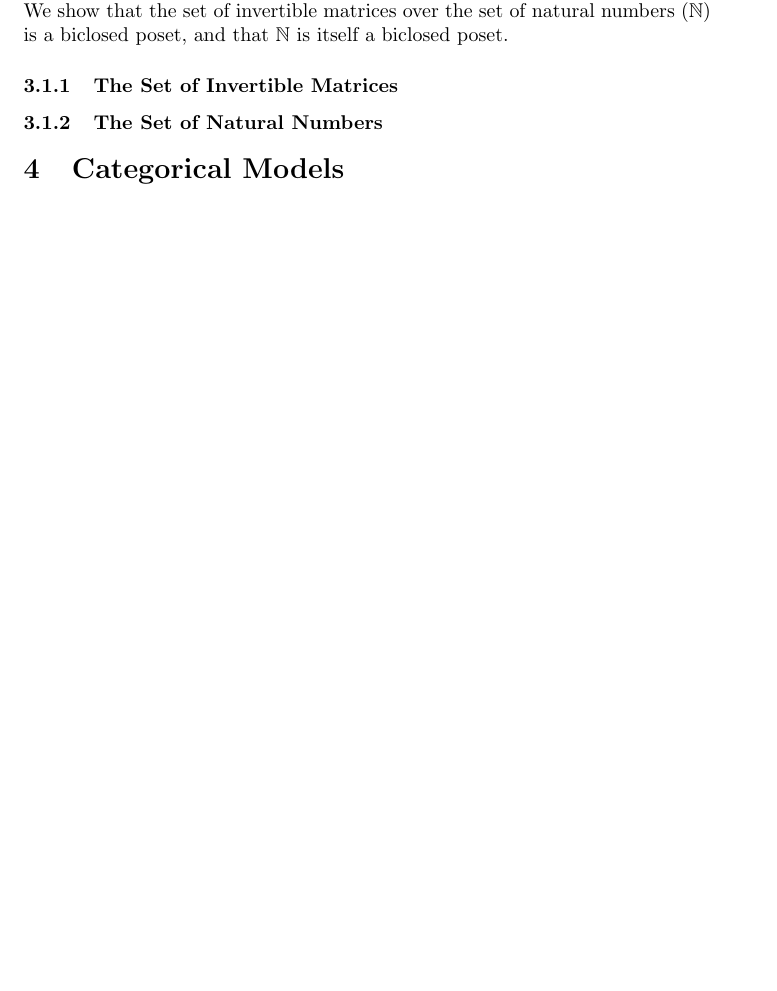
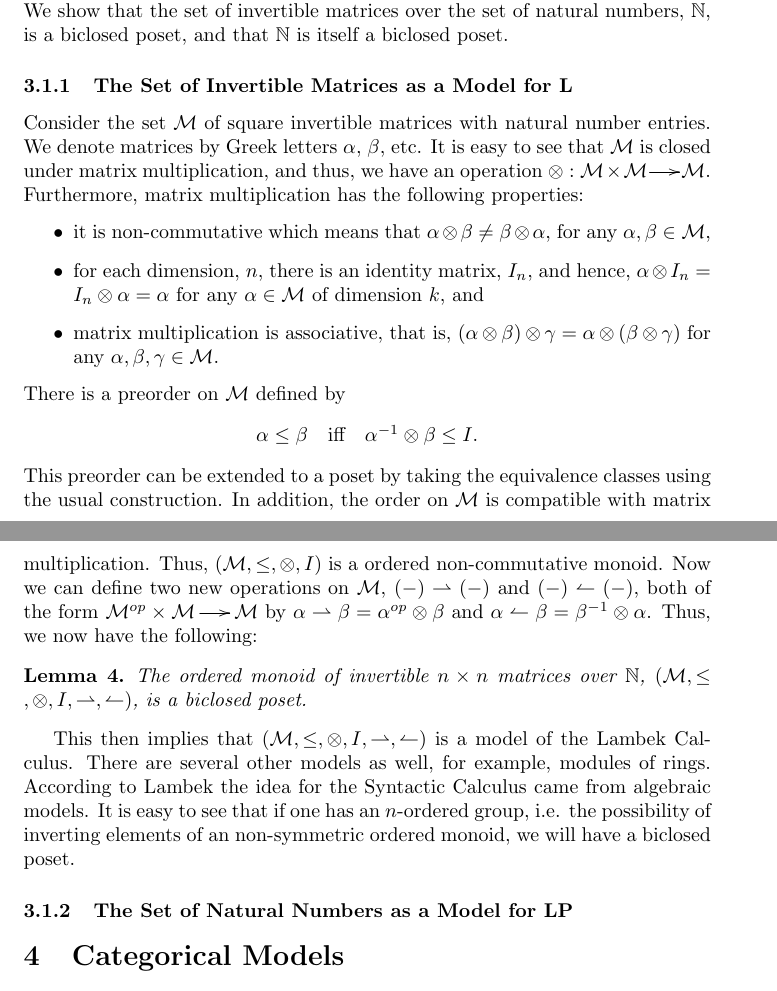
Before and after one commit to vcvpaiva/dialecticaLambek, a LaTeX document (main.tex): part of page 7 of 20 before the commit and two parts of pages 7 and 8 of 21 after it, the two joined at a grey line, cut so that both start at the same text, the shorter picture padded with empty space. Compiled offline with pdfLaTeX.

Commit message:
Matricies are done.

```diff
--- a/main.tex
+++ b/main.tex
@@ -429,17 +429,59 @@ important one. It is worth noticing that surprising examples of these
 structures crop up in the work of Lawvere \cite{lawvere1973}. We
 recall two of these surprising examples, as they will be useful in the
 sequel.  We show that the set of invertible matrices over the set of
-natural numbers ($\mathbb{N}$) is a biclosed poset, and that
+natural numbers, $\mathbb{N}$, is a biclosed poset, and that
 $\mathbb{N}$ is itself a biclosed poset.
 
-\subsubsection{The Set of Invertible Matrices}
+\subsubsection{The Set of Invertible Matrices as a Model for L}
 \label{subsec:the_set_of_invertible_matrices}
 
-
-
+Consider the set $\mathcal{M}$ of square invertible matrices with
+natural number entries.  We denote matrices by Greek letters $\alpha$,
+$\beta$, etc.  It is easy to see that $\mathcal{M}$ is closed under
+matrix multiplication, and thus, we have an operation $\otimes :
+\mathcal{M} \times \mathcal{M} \mto \mathcal{M}$.  Furthermore, matrix
+multiplication has the following properties:
+\begin{itemize}
+\item it is non-commutative which means that $\alpha \otimes \beta
+  \neq \beta \otimes \alpha$, for any $\alpha,\beta \in \mathcal{M}$,
+\item for each dimension, $n$, there is an identity matrix, $I_n$, and hence,
+  $\alpha \otimes I_n = I_n \otimes \alpha = \alpha$ for any $\alpha \in
+  \mathcal{M}$ of dimension $k$, and
+\item matrix multiplication is associative, that is, $(\alpha \otimes
+  \beta) \otimes \gamma = \alpha \otimes (\beta \otimes \gamma)$ for any
+  $\alpha,\beta,\gamma \in \mathcal{M}$.
+\end{itemize}
+There is a preorder on $\mathcal{M}$ defined by
+\[
+\begin{array}{lll}
+  \alpha \leq \beta & \text{iff} & \alpha^{-1} \otimes \beta \leq I.
+\end{array}
+\]
+This preorder can be extended to a poset by taking the equivalence
+classes using the usual construction. In addition, the order on
+$\mathcal{M}$ is compatible with matrix multiplication.  Thus,
+$(\mathcal{M}, \leq, \otimes, I)$ is a ordered non-commutative monoid.
+Now we can define two new operations on $\mathcal{M}$, $(-) \lto (-)$
+and $(-) \rto (-)$, both of the form $\mathcal{M}^{op} \times
+\mathcal{M} \mto \mathcal{M}$ by $\alpha \lto \beta = \alpha^{op}
+\otimes \beta$ and $\alpha \rto \beta = \beta^{-1} \otimes \alpha$.
+Thus, we now have the following:
+\begin{lemma}
+  \label{lemma:M-is-biclosed-poset}
+  The ordered monoid of invertible $n \times n$ matrices over
+  $\mathbb{N}$, $(\mathcal{M},\leq,\otimes,I,\lto,\rto)$, is a
+  biclosed poset.
+\end{lemma}
+This then implies that $(\mathcal{M},\leq,\otimes,I,\lto,\rto)$ is a
+model of the Lambek Calculus.  There are several other models as well,
+for example, modules of rings.  According to Lambek the idea for the
+Syntactic Calculus came from algebraic models.  It is easy to see that
+if one has an $n$-ordered group, i.e. the possibility of inverting
+elements of an non-symmetric ordered monoid, we will have a biclosed
+poset.
 % subsubsection the_set_of_invertible_matrices (end)
 
-\subsubsection{The Set of Natural Numbers}
+\subsubsection{The Set of Natural Numbers as a Model for LP}
 \label{subsec:the_set_of_natural_numbers}
 
 % subsubsection the_set_of_natural_numbers (end)
```
Also changed, not shown: main-ott.pdf.
